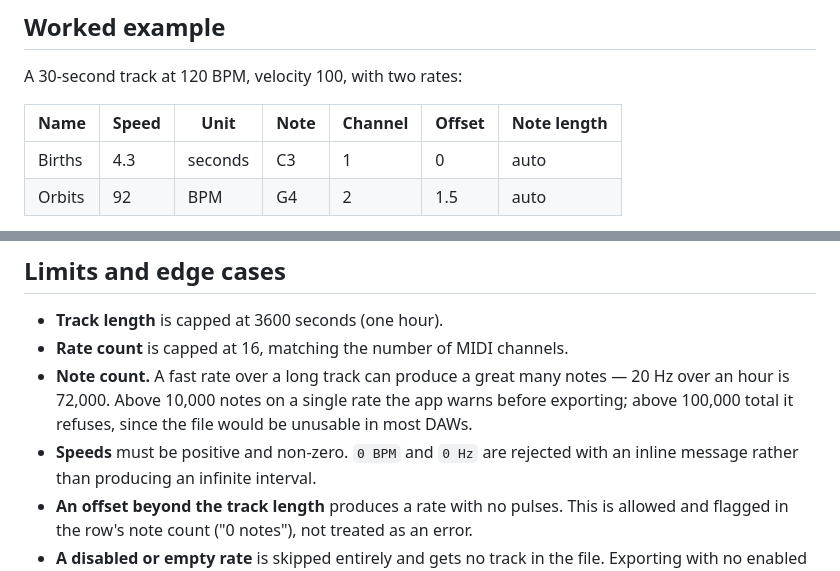
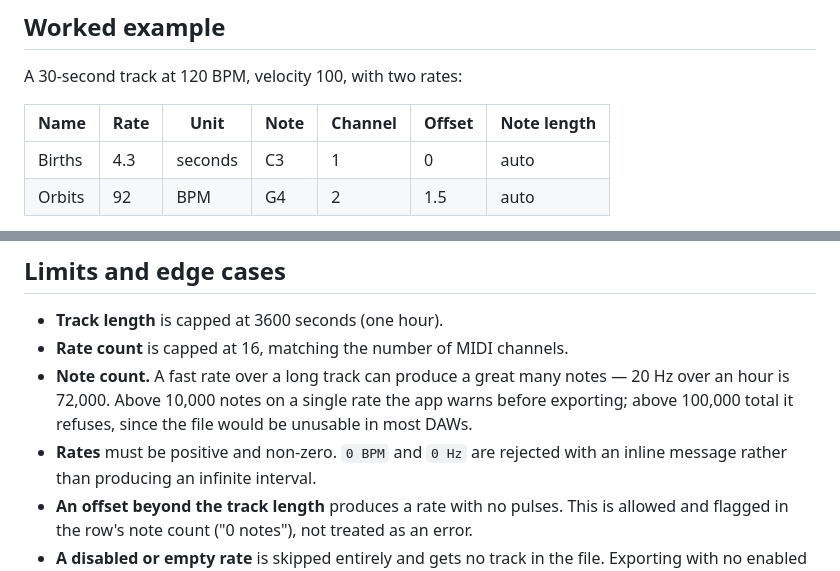
Before and after one commit to loudnumbers/datarates, a Markdown page: README.md, 2 parts joined by grey strips. Rendered like a GitHub page.

```diff
--- a/README.md
+++ b/README.md
@@ -218,7 +219,7 @@ There is no localStorage, no account, no analytics and no server.
 
 A 30-second track at 120 BPM, velocity 100, with two rates:
 
-| Name | Speed | Unit | Note | Channel | Offset | Note length |
+| Name | Rate | Unit | Note | Channel | Offset | Note length |
 |---|---|---|---|---|---|---|
 | Births | 4.3 | seconds | C3 | 1 | 0 | auto |
 | Orbits | 92 | BPM | G4 | 2 | 1.5 | auto |
@@ -402,7 +418,7 @@ directory — what's in the repo is what gets served.
   20 Hz over an hour is 72,000. Above 10,000 notes on a single rate the app
   warns before exporting; above 100,000 total it refuses, since the file would
   be unusable in most DAWs.
-- **Speeds** must be positive and non-zero. `0 BPM` and `0 Hz` are rejected with
+- **Rates** must be positive and non-zero. `0 BPM` and `0 Hz` are rejected with
   an inline message rather than producing an infinite interval.
 - **An offset beyond the track length** produces a rate with no pulses. This is
   allowed and flagged in the row's note count ("0 notes"), not treated as an
```
Also changed, not shown: other parts of README.md (+49 -30 lines), STYLE.md (+14 -6 lines).
